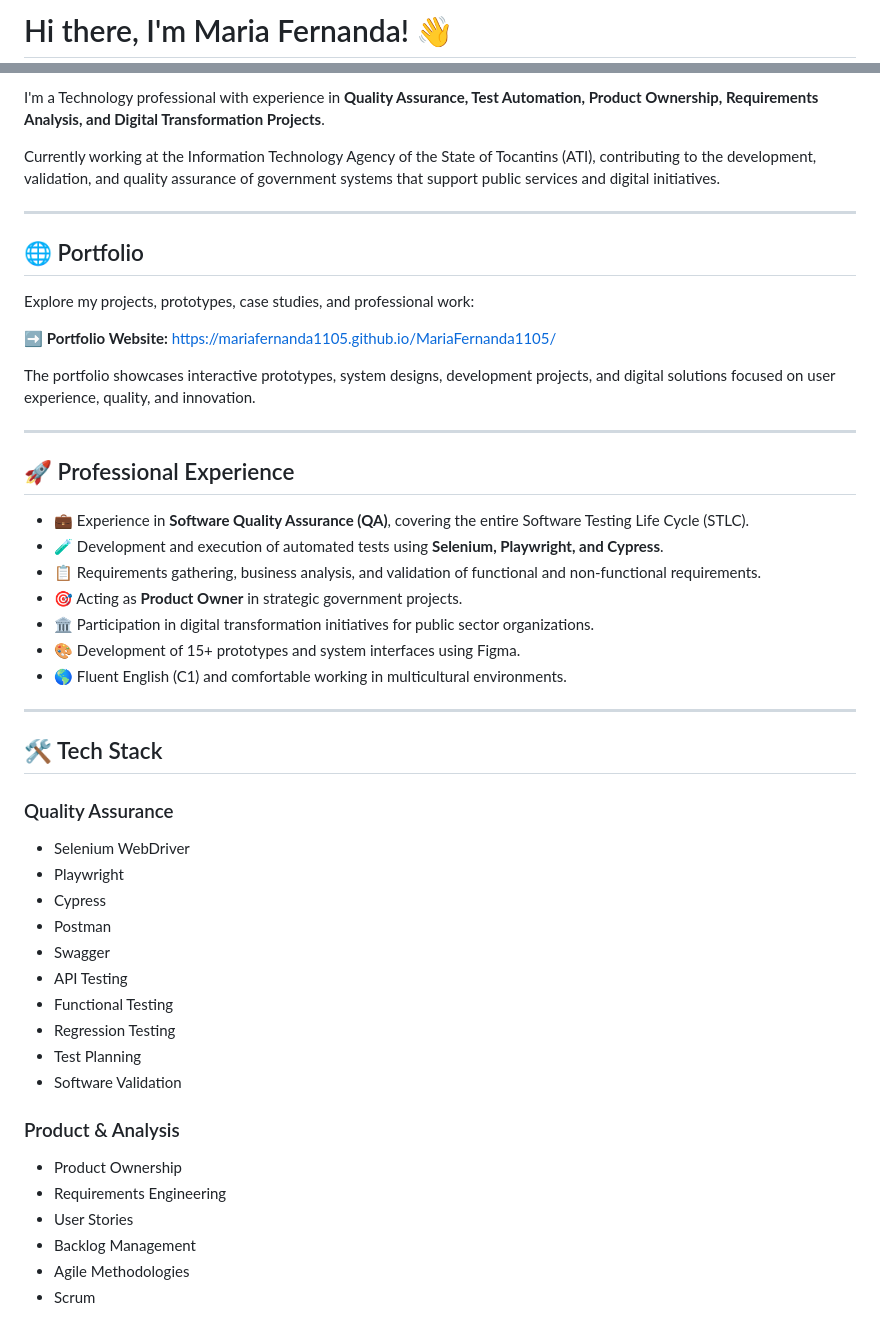
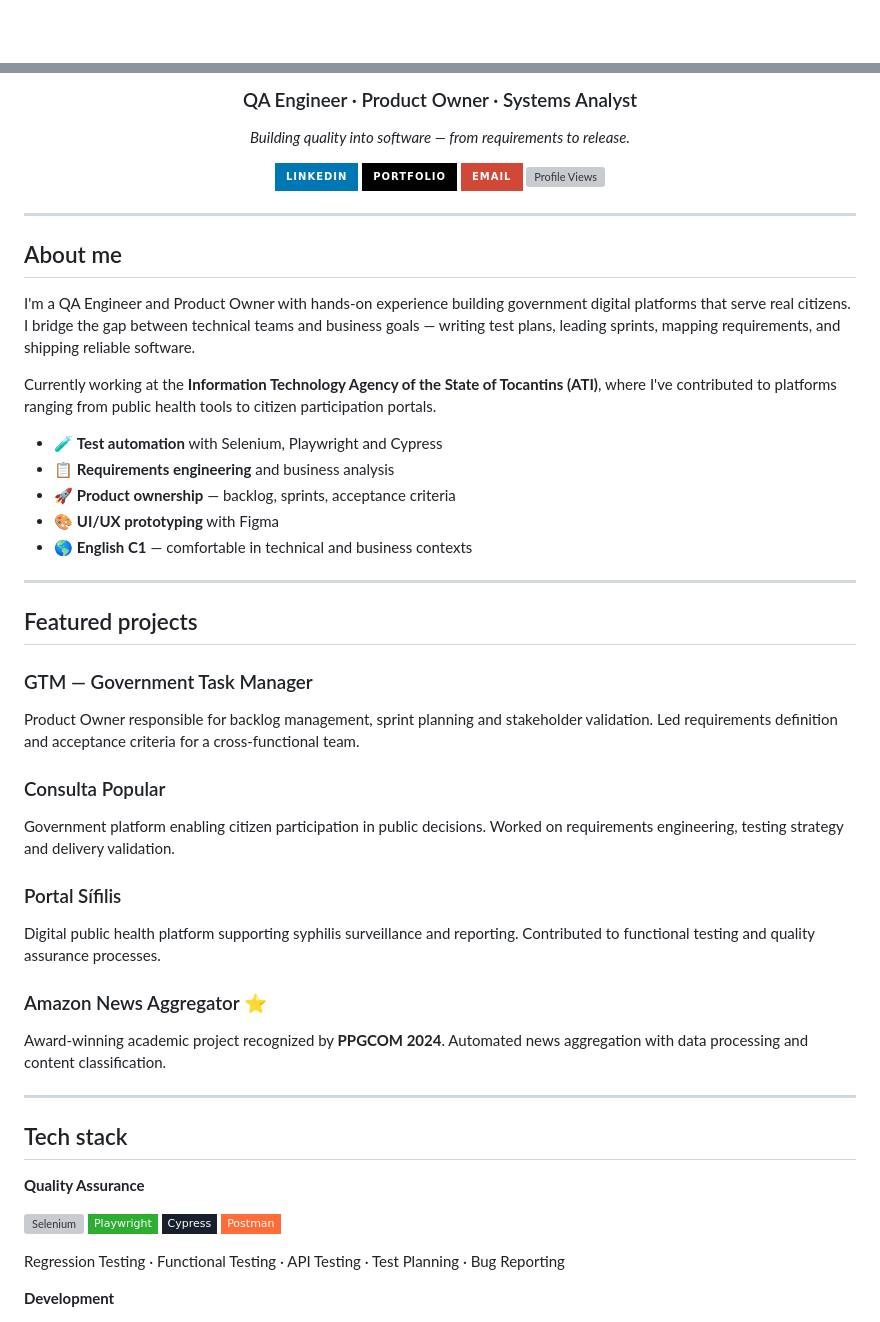
Before and after one commit to MariaFernanda1105/MariaFernanda1105, a Markdown page: README.md, 2 parts joined by grey strips. Rendered like a GitHub page; badges without logos; blank space fills up the shorter version; grey boxes are pictures that could not be loaded.

Commit message:
Revise README content and structure
Updated personal introduction and project details in README.

```diff
--- a/README.md
+++ b/README.md
@@ -1,2 +1,2 @@
-# Hi there, I'm Maria Fernanda! 👋
+<div align="center">
 
@@ -4,53 +4,57 @@
 
-I'm a Technology professional with experience in **Quality Assurance, Test Automation, Product Ownership, Requirements Analysis, and Digital Transformation Projects**.
+### QA Engineer · Product Owner · Systems Analyst
 
-Currently working at the Information Technology Agency of the State of Tocantins (ATI), contributing to the development, validation, and quality assurance of government systems that support public services and digital initiatives.
+*Building quality into software — from requirements to release.*
+
+[![LinkedIn](https://img.shields.io/badge/LinkedIn-0077B5?style=for-the-badge&logo=linkedin&logoColor=white)](https://www.linkedin.com/in/maria-fernanda-gomes-oliveira-189984264)
+[![Portfolio](https://img.shields.io/badge/Portfolio-000000?style=for-the-badge&logo=githubpages&logoColor=white)](https://mariafernanda1105.github.io/MariaFernanda1105/)
+[![Email](https://img.shields.io/badge/Email-D14836?style=for-the-badge&logo=gmail&logoColor=white)](mailto:seu-email@exemplo.com)
+![Profile Views](https://komarev.com/ghpvc/?username=MariaFernanda1105&style=for-the-badge&color=0077B5)
+
+</div>
 
 ---
 
-## 🌐 Portfolio
+## About me
 
-Explore my projects, prototypes, case studies, and professional work:
+I'm a QA Engineer and Product Owner with hands-on experience building government digital platforms that serve real citizens. I bridge the gap between technical teams and business goals — writing test plans, leading sprints, mapping requirements, and shipping reliable software.
 
-➡️ **Portfolio Website:** https://mariafernanda1105.github.io/MariaFernanda1105/
+Currently working at the **Information Technology Agency of the State of Tocantins (ATI)**, where I've contributed to platforms ranging from public health tools to citizen participation portals.
 
-The portfolio showcases interactive prototypes, system designs, development projects, and digital solutions focused on user experience, quality, and innovation.
+- 🧪 **Test automation** with Selenium, Playwright and Cypress
+- 📋 **Requirements engineering** and business analysis
+- 🚀 **Product ownership** — backlog, sprints, acceptance criteria
+- 🎨 **UI/UX prototyping** with Figma
+- 🌎 **English C1** — comfortable in technical and business contexts
 
 ---
 
-## 🚀 Professional Experience
+## Featured projects
 
-* 💼 Experience in **Software Quality Assurance (QA)**, covering the entire Software Testing Life Cycle (STLC).
-* 🧪 Development and execution of automated tests using **Selenium, Playwright, and Cypress**.
-* 📋 Requirements gathering, business analysis, and validation of functional and non-functional requirements.
-* 🎯 Acting as **Product Owner** in strategic government projects.
-* 🏛️ Participation in digital transformation initiatives for public sector organizations.
-* 🎨 Development of 15+ prototypes and system interfaces using Figma.
-* 🌎 Fluent English (C1) and comfortable working in multicultural environments.
+### GTM — Government Task Manager
+Product Owner responsible for backlog management, sprint planning and stakeholder validation. Led requirements definition and acceptance criteria for a cross-functional team.
+
+### Consulta Popular
+Government platform enabling citizen participation in public decisions. Worked on requirements engineering, testing strategy and delivery validation.
+
+### Portal Sífilis
+Digital public health platform supporting syphilis surveillance and reporting. Contributed to functional testing and quality assurance processes.
+
+### Amazon News Aggregator ⭐
+Award-winning academic project recognized by **PPGCOM 2024**. Automated news aggregation with data processing and content classification.
 
 ---
 
-## 🛠️ Tech Stack
+## Tech stack
 
-### Quality Assurance
+**Quality Assurance**
 
-* Selenium WebDriver
-* Playwright
-* Cypress
-* Postman
-* Swagger
-* API Testing
-* Functional Testing
-* Regression Testing
-* Test Planning
-* Software Validation
+![Selenium](https://skillicons.dev/icons?i=selenium)
+![Playwright](https://img.shields.io/badge/Playwright-2EAD33?style=flat-square&logo=playwright&logoColor=white)
+![Cypress](https://img.shields.io/badge/Cypress-17202C?style=flat-square&logo=cypress&logoColor=white)
+![Postman](https://img.shields.io/badge/Postman-FF6C37?style=flat-square&logo=postman&logoColor=white)
 
-### Product & Analysis
+Regression Testing · Functional Testing · API Testing · Test Planning · Bug Reporting
 
-* Product Ownership
-* Requirements Engineering
-* User Stories
-* Backlog Management
-* Agile Methodologies
-* Scrum
+**Development**
 
```
Also changed, not shown: other parts of README.md (+38 -46 lines).
